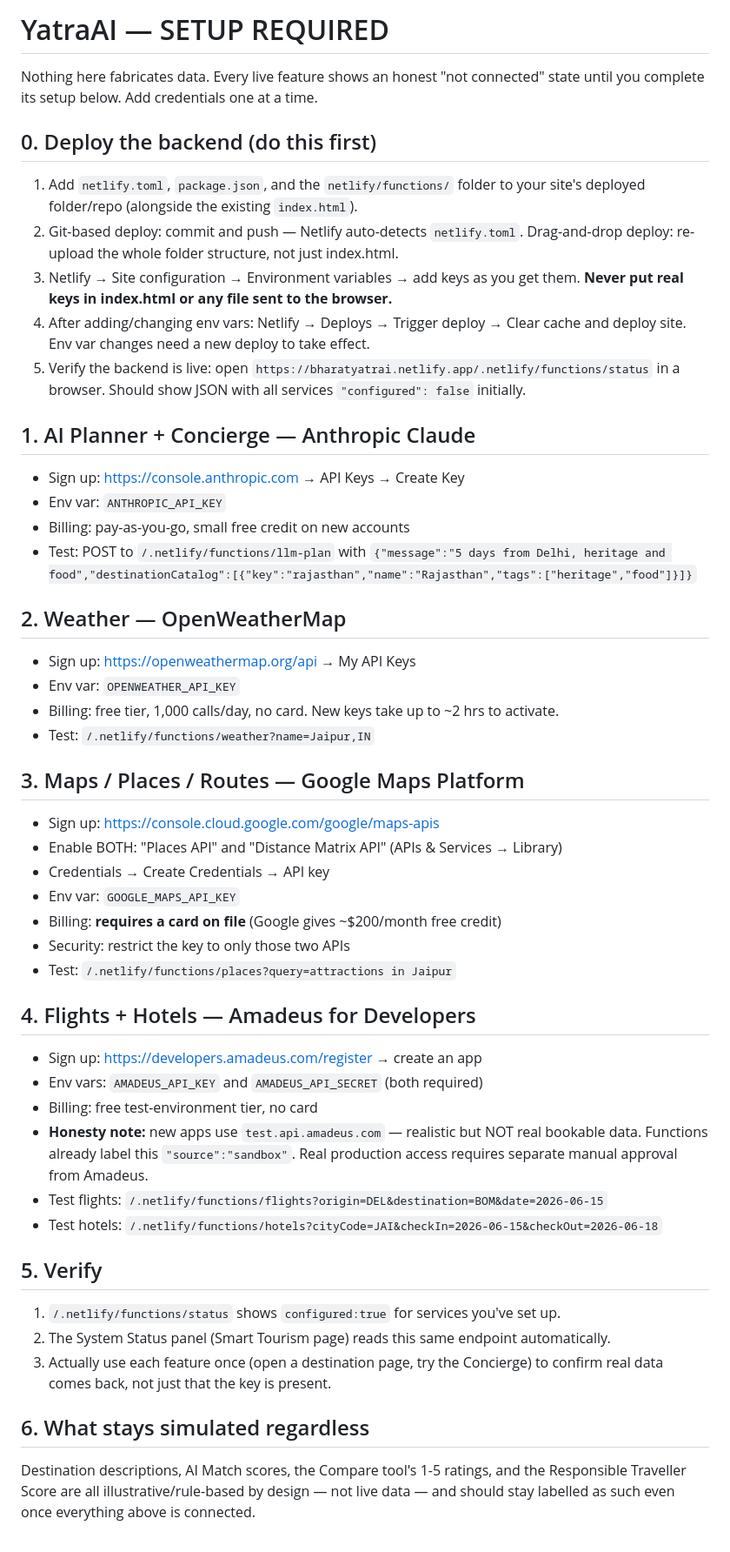
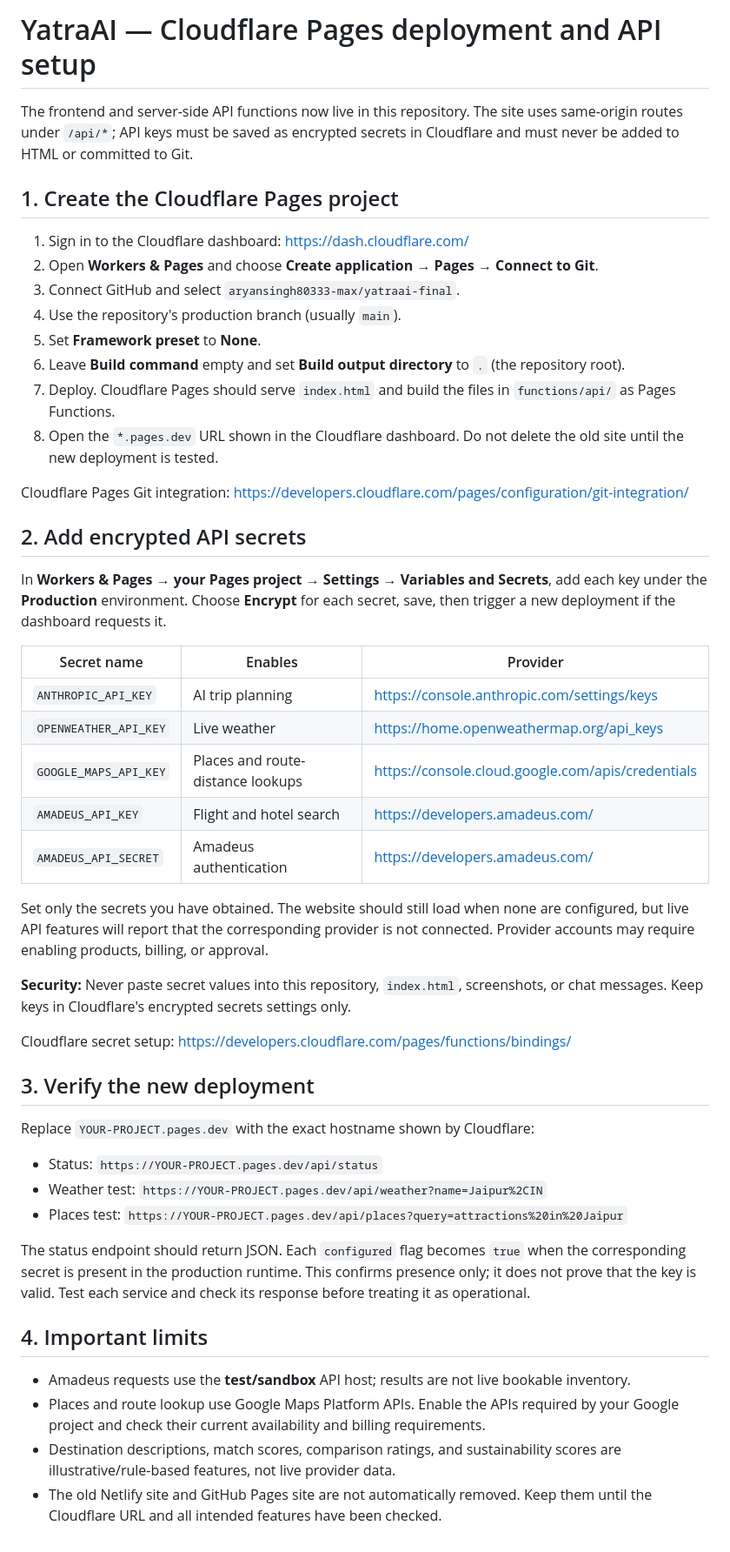
Before and after one commit to aryansingh80333-max/yatraai-final, a Markdown page: SETUP_REQUIRED.md, the part around the change. Shown at 87% size. Drawn GitHub-style.

Commit message:
Document Cloudflare Pages deployment and encrypted API secrets

```diff
--- a/SETUP_REQUIRED.md
+++ b/SETUP_REQUIRED.md
@@ -1,59 +1,51 @@
-# YatraAI — SETUP REQUIRED
+# YatraAI — Cloudflare Pages deployment and API setup
 
-Nothing here fabricates data. Every live feature shows an honest "not connected"
-state until you complete its setup below. Add credentials one at a time.
+The frontend and server-side API functions now live in this repository. The site uses same-origin routes under `/api/*`; API keys must be saved as encrypted secrets in Cloudflare and must never be added to HTML or committed to Git.
 
-## 0. Deploy the backend (do this first)
+## 1. Create the Cloudflare Pages project
 
-1. Add `netlify.toml`, `package.json`, and the `netlify/functions/` folder to your
-   site's deployed folder/repo (alongside the existing `index.html`).
-2. Git-based deploy: commit and push — Netlify auto-detects `netlify.toml`.
-   Drag-and-drop deploy: re-upload the whole folder structure, not just index.html.
-3. Netlify → Site configuration → Environment variables → add keys as you get them.
-   **Never put real keys in index.html or any file sent to the browser.**
-4. After adding/changing env vars: Netlify → Deploys → Trigger deploy → Clear cache
-   and deploy site. Env var changes need a new deploy to take effect.
-5. Verify the backend is live: open `https://bharatyatrai.netlify.app/.netlify/functions/status`
-   in a browser. Should show JSON with all services `"configured": false` initially.
+1. Sign in to the Cloudflare dashboard: https://dash.cloudflare.com/
+2. Open **Workers & Pages** and choose **Create application → Pages → Connect to Git**.
+3. Connect GitHub and select `aryansingh80333-max/yatraai-final`.
+4. Use the repository's production branch (usually `main`).
+5. Set **Framework preset** to **None**.
+6. Leave **Build command** empty and set **Build output directory** to `.` (the repository root).
+7. Deploy. Cloudflare Pages should serve `index.html` and build the files in `functions/api/` as Pages Functions.
+8. Open the `*.pages.dev` URL shown in the Cloudflare dashboard. Do not delete the old site until the new deployment is tested.
 
-## 1. AI Planner + Concierge — Anthropic Claude
-- Sign up: https://console.anthropic.com → API Keys → Create Key
-- Env var: `ANTHROPIC_API_KEY`
-- Billing: pay-as-you-go, small free credit on new accounts
-- Test: POST to `/.netlify/functions/llm-plan` with `{"message":"5 days from Delhi, heritage and food","destinationCatalog":[{"key":"rajasthan","name":"Rajasthan","tags":["heritage","food"]}]}`
+Cloudflare Pages Git integration: https://developers.cloudflare.com/pages/configuration/git-integration/
 
-## 2. Weather — OpenWeatherMap
-- Sign up: https://openweathermap.org/api → My API Keys
-- Env var: `OPENWEATHER_API_KEY`
-- Billing: free tier, 1,000 calls/day, no card. New keys take up to ~2 hrs to activate.
-- Test: `/.netlify/functions/weather?name=Jaipur,IN`
+## 2. Add encrypted API secrets
 
-## 3. Maps / Places / Routes — Google Maps Platform
-- Sign up: https://console.cloud.google.com/google/maps-apis
-- Enable BOTH: "Places API" and "Distance Matrix API" (APIs & Services → Library)
-- Credentials → Create Credentials → API key
-- Env var: `GOOGLE_MAPS_API_KEY`
-- Billing: **requires a card on file** (Google gives ~$200/month free credit)
-- Security: restrict the key to only those two APIs
-- Test: `/.netlify/functions/places?query=attractions in Jaipur`
+In **Workers & Pages → your Pages project → Settings → Variables and Secrets**, add each key under the **Production** environment. Choose **Encrypt** for each secret, save, then trigger a new deployment if the dashboard requests it.
 
-## 4. Flights + Hotels — Amadeus for Developers
-- Sign up: https://developers.amadeus.com/register → create an app
-- Env vars: `AMADEUS_API_KEY` and `AMADEUS_API_SECRET` (both required)
-- Billing: free test-environment tier, no card
-- **Honesty note:** new apps use `test.api.amadeus.com` — realistic but NOT real
-  bookable data. Functions already label this `"source":"sandbox"`. Real production
-  access requires separate manual approval from Amadeus.
-- Test flights: `/.netlify/functions/flights?origin=DEL&destination=BOM&date=2026-06-15`
-- Test hotels: `/.netlify/functions/hotels?cityCode=JAI&checkIn=2026-06-15&checkOut=2026-06-18`
+| Secret name | Enables | Provider |
+|---|---|---|
+| `ANTHROPIC_API_KEY` | AI trip planning | https://console.anthropic.com/settings/keys |
+| `OPENWEATHER_API_KEY` | Live weather | https://home.openweathermap.org/api_keys |
+| `GOOGLE_MAPS_API_KEY` | Places and route-distance lookups | https://console.cloud.google.com/apis/credentials |
+| `AMADEUS_API_KEY` | Flight and hotel search | https://developers.amadeus.com/ |
+| `AMADEUS_API_SECRET` | Amadeus authentication | https://developers.amadeus.com/ |
 
-## 5. Verify
-1. `/.netlify/functions/status` shows `configured:true` for services you've set up.
-2. The System Status panel (Smart Tourism page) reads this same endpoint automatically.
-3. Actually use each feature once (open a destination page, try the Concierge) to
-   confirm real data comes back, not just that the key is present.
+Set only the secrets you have obtained. The website should still load when none are configured, but live API features will report that the corresponding provider is not connected. Provider accounts may require enabling products, billing, or approval.
 
-## 6. What stays simulated regardless
-Destination descriptions, AI Match scores, the Compare tool's 1-5 ratings, and the
-Responsible Traveller Score are all illustrative/rule-based by design — not live
-data — and should stay labelled as such even once everything above is connected.
+**Security:** Never paste secret values into this repository, `index.html`, screenshots, or chat messages. Keep keys in Cloudflare's encrypted secrets settings only.
+
+Cloudflare secret setup: https://developers.cloudflare.com/pages/functions/bindings/
+
+## 3. Verify the new deployment
+
+Replace `YOUR-PROJECT.pages.dev` with the exact hostname shown by Cloudflare:
+
+- Status: `https://YOUR-PROJECT.pages.dev/api/status`
+- Weather test: `https://YOUR-PROJECT.pages.dev/api/weather?name=Jaipur%2CIN`
+- Places test: `https://YOUR-PROJECT.pages.dev/api/places?query=attractions%20in%20Jaipur`
+
+The status endpoint should return JSON. Each `configured` flag becomes `true` when the corresponding secret is present in the production runtime. This confirms presence only; it does not prove that the key is valid. Test each service and check its response before treating it as operational.
+
+## 4. Important limits
+
+- Amadeus requests use the **test/sandbox** API host; results are not live bookable inventory.
+- Places and route lookup use Google Maps Platform APIs. Enable the APIs required by your Google project and check their current availability and billing requirements.
+- Destination descriptions, match scores, comparison ratings, and sustainability scores are illustrative/rule-based features, not live provider data.
+- The old Netlify site and GitHub Pages site are not automatically removed. Keep them until the Cloudflare URL and all intended features have been checked.
```
